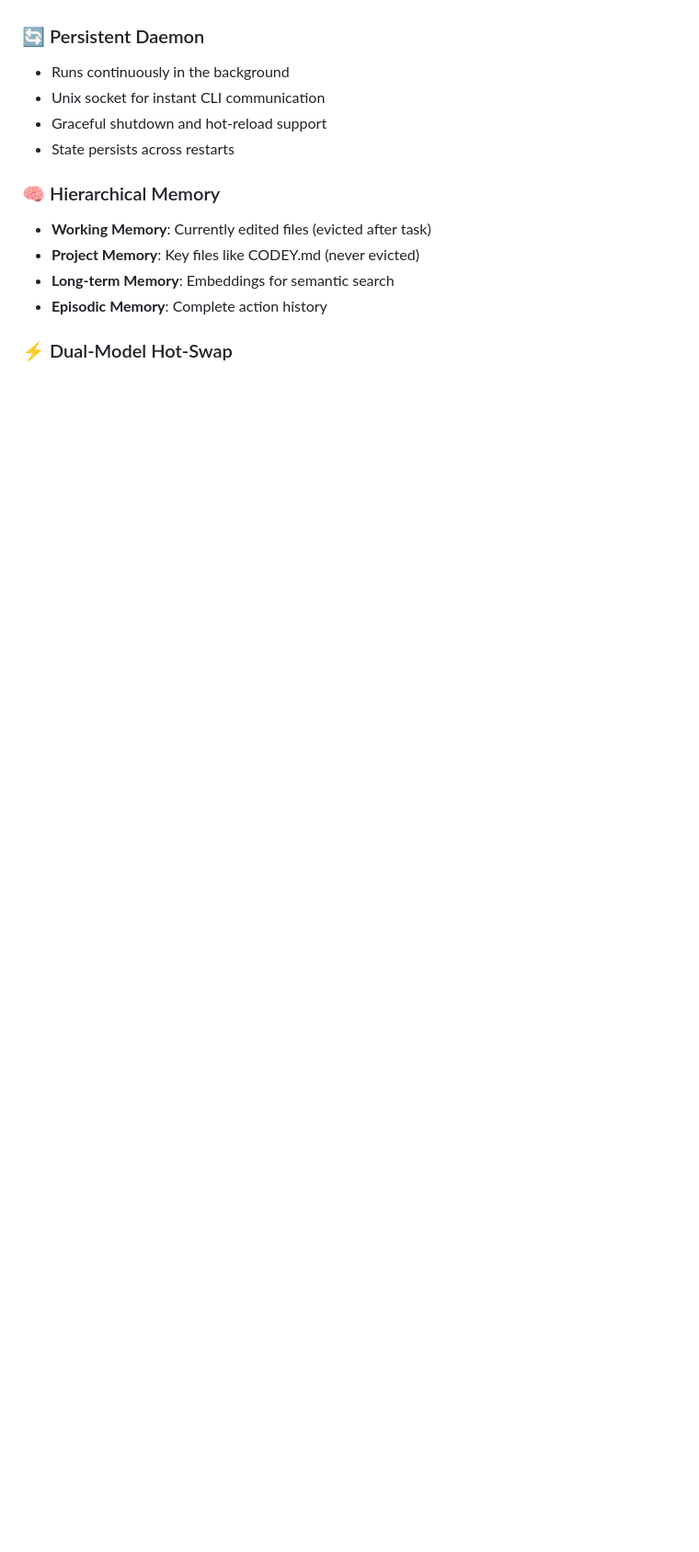
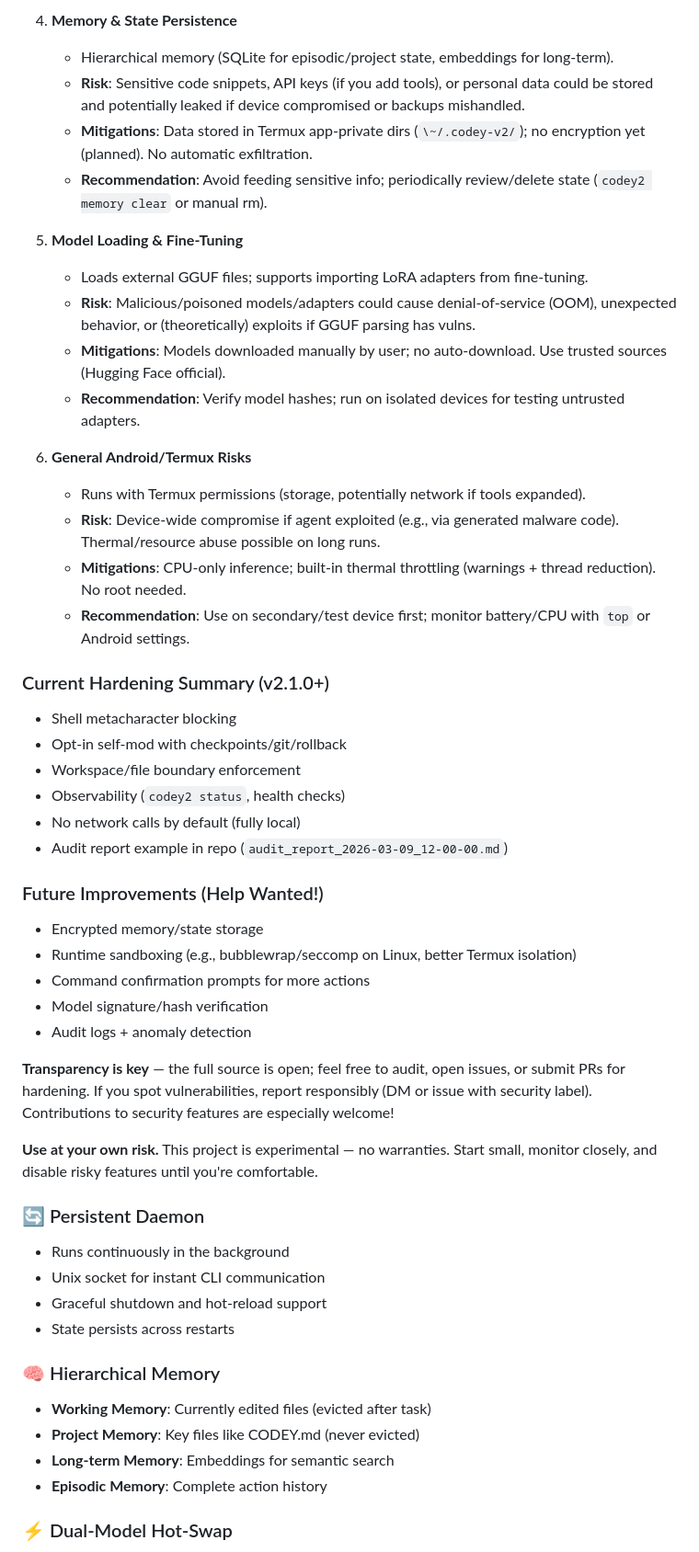
Before and after one commit to Zayokuza/kuza-ai, a Markdown page: README.md, the part around one of its changes. Shown at 92% size. GitHub-like rendering; blank space fills up the shorter version.

Commit message:
Add Security Considerations section to README

```diff
--- a/README.md
+++ b/README.md
@@ -40,3 +70,39 @@ Codey-v2 transforms Codey-v2 from a session-based CLI tool into a continuous AI
+4. **Memory & State Persistence**
+   - Hierarchical memory (SQLite for episodic/project state, embeddings for long-term).
+   - **Risk**: Sensitive code snippets, API keys (if you add tools), or personal data could be stored and potentially leaked if device compromised or backups mishandled.
+   - **Mitigations**: Data stored in Termux app-private dirs (`\~/.codey-v2/`); no encryption yet (planned). No automatic exfiltration.
+   - **Recommendation**: Avoid feeding sensitive info; periodically review/delete state (`codey2 memory clear` or manual rm).
+
+5. **Model Loading & Fine-Tuning**
+   - Loads external GGUF files; supports importing LoRA adapters from fine-tuning.
+   - **Risk**: Malicious/poisoned models/adapters could cause denial-of-service (OOM), unexpected behavior, or (theoretically) exploits if GGUF parsing has vulns.
+   - **Mitigations**: Models downloaded manually by user; no auto-download. Use trusted sources (Hugging Face official).
+   - **Recommendation**: Verify model hashes; run on isolated devices for testing untrusted adapters.
+
+6. **General Android/Termux Risks**
+   - Runs with Termux permissions (storage, potentially network if tools expanded).
+   - **Risk**: Device-wide compromise if agent exploited (e.g., via generated malware code). Thermal/resource abuse possible on long runs.
+   - **Mitigations**: CPU-only inference; built-in thermal throttling (warnings + thread reduction). No root needed.
+   - **Recommendation**: Use on secondary/test device first; monitor battery/CPU with `top` or Android settings.
+
+### Current Hardening Summary (v2.1.0+)
+- Shell metacharacter blocking
+- Opt-in self-mod with checkpoints/git/rollback
+- Workspace/file boundary enforcement
+- Observability (`codey2 status`, health checks)
+- No network calls by default (fully local)
+- Audit report example in repo (`audit_report_2026-03-09_12-00-00.md`)
+
+### Future Improvements (Help Wanted!)
+- Encrypted memory/state storage
+- Runtime sandboxing (e.g., bubblewrap/seccomp on Linux, better Termux isolation)
+- Command confirmation prompts for more actions
+- Model signature/hash verification
+- Audit logs + anomaly detection
+
+**Transparency is key** — the full source is open; feel free to audit, open issues, or submit PRs for hardening. If you spot vulnerabilities, report responsibly (DM or issue with security label). Contributions to security features are especially welcome!
+
+**Use at your own risk.** This project is experimental — no warranties. Start small, monitor closely, and disable risky features until you're comfortable.
 
 ### 🔄 Persistent Daemon
 - Runs continuously in the background
```
Also changed, not shown: other parts of README.md (+30 -0 lines).
